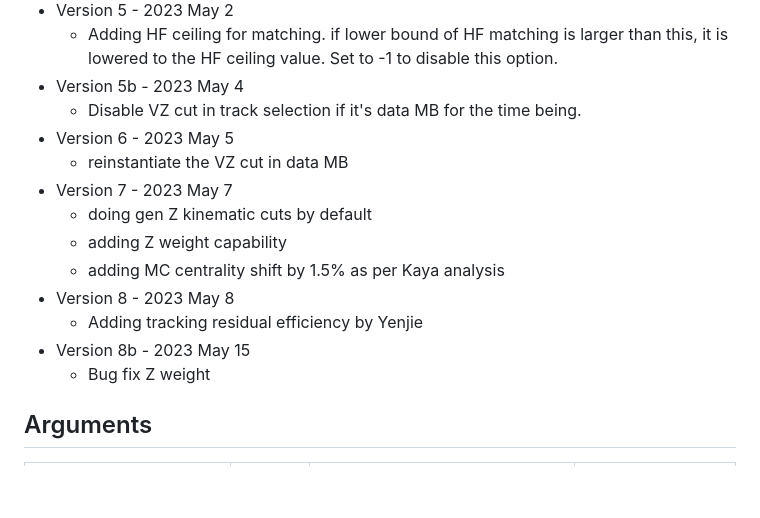
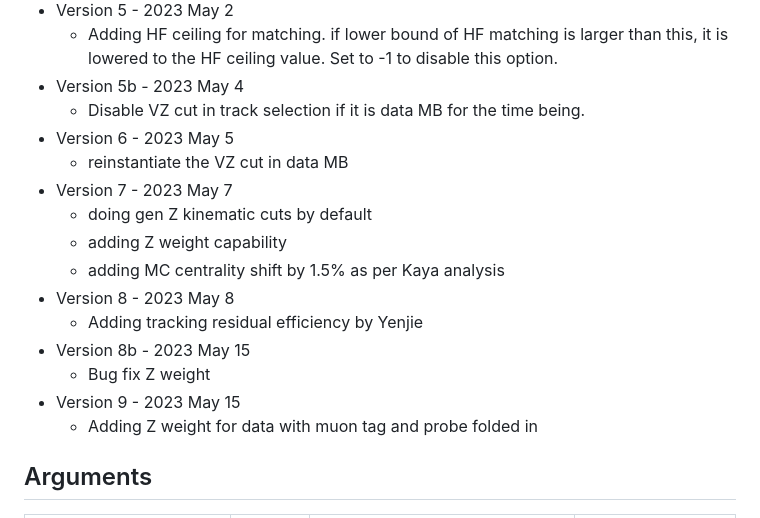
Before and after one commit to yenjie/Zhadron2022, a Markdown page: Skims/20230310_ZHadronSkims/readme.md, the part around the change. Drawn GitHub-style; blank space fills up the shorter version.

```diff
--- a/Skims/20230310_ZHadronSkims/readme.md
+++ b/Skims/20230310_ZHadronSkims/readme.md
@@ -19,7 +19,7 @@
 * Version 5 - 2023 May 2
    * Adding HF ceiling for matching.  if lower bound of HF matching is larger than this, it is lowered to the HF ceiling value.  Set to -1 to disable this option.
 * Version 5b - 2023 May 4
-   * Disable VZ cut in track selection if it's data MB for the time being.
+   * Disable VZ cut in track selection if it is data MB for the time being.
 * Version 6 - 2023 May 5
    * reinstantiate the VZ cut in data MB
 * Version 7 - 2023 May 7
@@ -30,6 +30,8 @@
    * Adding tracking residual efficiency by Yenjie
 * Version 8b - 2023 May 15
    * Bug fix Z weight
+* Version 9 - 2023 May 15
+   * Adding Z weight for data with muon tag and probe folded in
 
 
 
```
